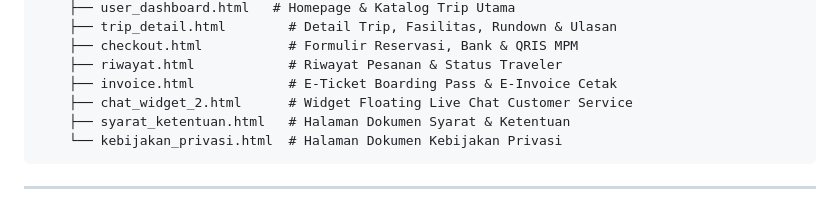
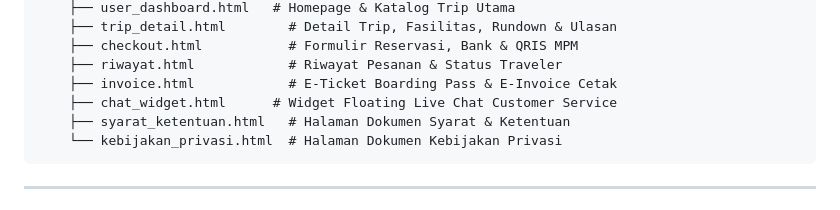
Before and after one commit to H45T4CK/digital-entrepreneurship-opentrip, a Markdown page: README.md, the part around the change. Rendered like a GitHub page.

````diff
--- a/README.md
+++ b/README.md
@@ -365,7 +365,7 @@ optrip/
     ├── checkout.html           # Formulir Reservasi, Bank & QRIS MPM
     ├── riwayat.html            # Riwayat Pesanan & Status Traveler
     ├── invoice.html            # E-Ticket Boarding Pass & E-Invoice Cetak
-    ├── chat_widget_2.html      # Widget Floating Live Chat Customer Service
+    ├── chat_widget.html      # Widget Floating Live Chat Customer Service
     ├── syarat_ketentuan.html   # Halaman Dokumen Syarat & Ketentuan
     └── kebijakan_privasi.html  # Halaman Dokumen Kebijakan Privasi
 ```
````
